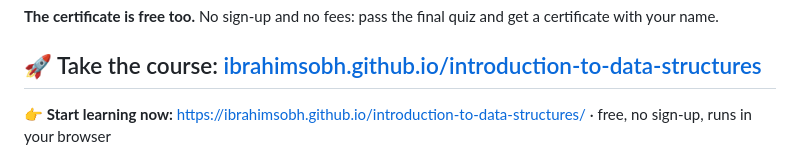
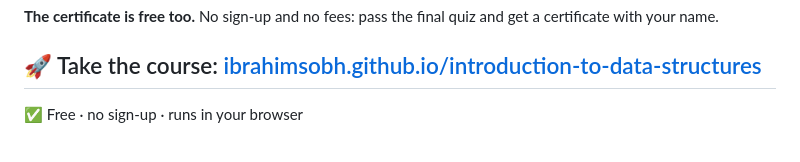
Before and after one commit to IbrahimSobh/introduction-to-data-structures, a Markdown page: README.md, the part around the change. GitHub-like rendering.

Commit message:
Remove the repeated course link from the README
The link now appears once, in the "Take the course" heading, followed
by a short "Free, no sign-up, runs in your browser" line.

Co-Authored-By: Claude Opus 5.5 <noreply@anthropic.com>

```diff
--- a/README.md
+++ b/README.md
@@ -6,7 +6,7 @@ A **self-paced online course, completely free**, covering the basic data structu
 
 ## 🚀 Take the course: [ibrahimsobh.github.io/introduction-to-data-structures](https://ibrahimsobh.github.io/introduction-to-data-structures/)
 
-👉 **Start learning now:** https://ibrahimsobh.github.io/introduction-to-data-structures/ · free, no sign-up, runs in your browser
+✅ Free · no sign-up · runs in your browser
 
 [![Course path: Big-O primer, five lessons (stack, queue, linked list, binary search tree, hash table), final quiz, then your certificate](images/course-overview.png)](https://ibrahimsobh.github.io/introduction-to-data-structures/)
 
```
